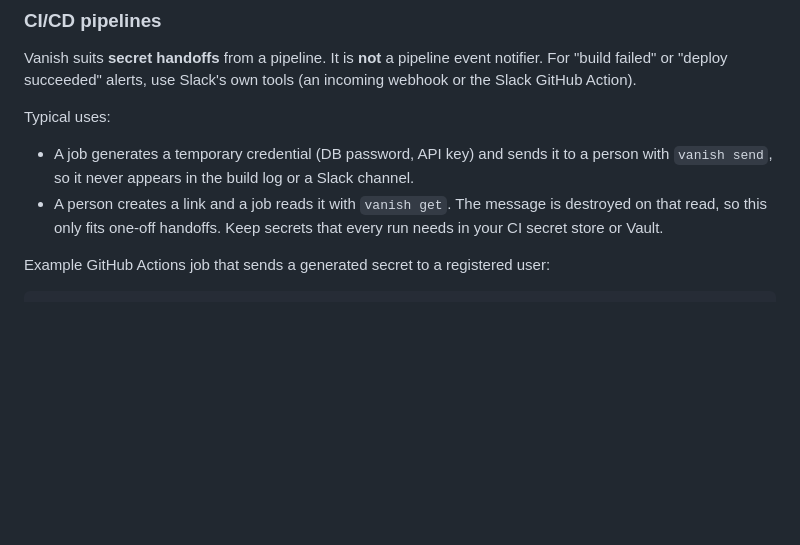
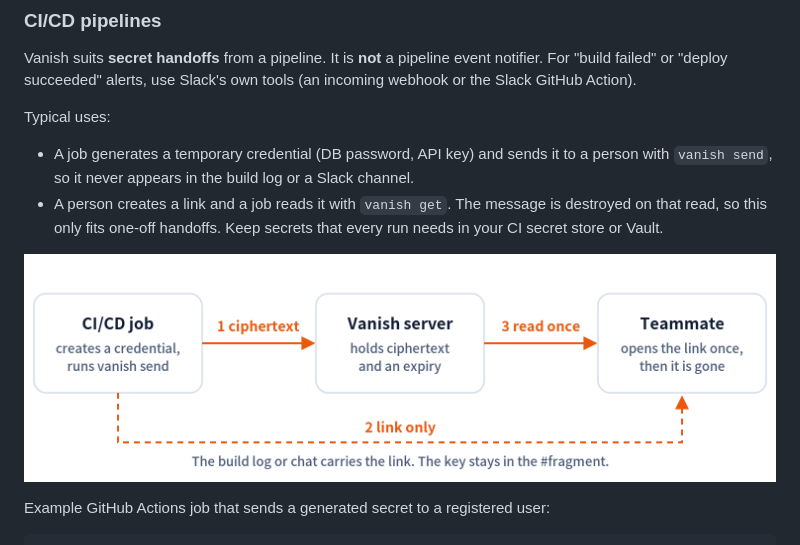
Before and after one commit to zafrem/Vanish, a Markdown page: DOCKERHUB.md, the part around the change. Rendered like a GitHub page; pictures changed too: images/ci-handoff.png (added); blank space fills up the shorter version.

Commit message:
docs: add CI/CD handoff diagram to README, Docker Hub page and site

````diff
--- a/DOCKERHUB.md
+++ b/DOCKERHUB.md
@@ -283,6 +283,8 @@ Typical uses:
 - A job generates a temporary credential (DB password, API key) and sends it to a person with `vanish send`, so it never appears in the build log or a Slack channel.
 - A person creates a link and a job reads it with `vanish get`. The message is destroyed on that read, so this only fits one-off handoffs. Keep secrets that every run needs in your CI secret store or Vault.
 
+![A CI/CD job sends ciphertext to Vanish and shares only the one-time link with a teammate](https://raw.githubusercontent.com/zafrem/Vanish/main/images/ci-handoff.png)
+
 Example GitHub Actions job that sends a generated secret to a registered user:
 
 ```yaml
````
Also changed, not shown: README.md (+2 -0 lines), 3 other files.
